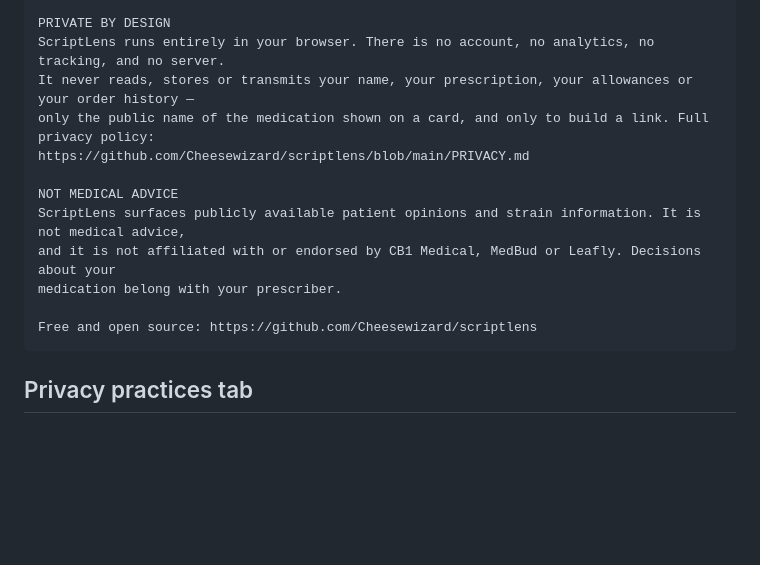
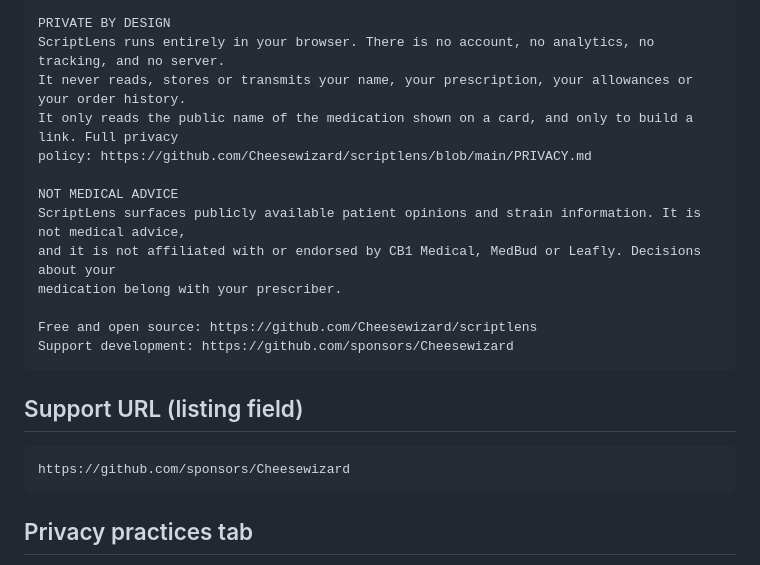
Before and after one commit to Cheesewizard/scriptlens, a Markdown page: docs/store-listing.md, the part around the change. GitHub-like rendering; blank space fills up the shorter version.

Commit message:
Add the Sponsors link to the store listing draft

````diff
--- a/docs/store-listing.md
+++ b/docs/store-listing.md
@@ -44,9 +44,9 @@ offers you a link.
 
 PRIVATE BY DESIGN
 ScriptLens runs entirely in your browser. There is no account, no analytics, no tracking, and no server.
-It never reads, stores or transmits your name, your prescription, your allowances or your order history —
-only the public name of the medication shown on a card, and only to build a link. Full privacy policy:
-https://github.com/Cheesewizard/scriptlens/blob/main/PRIVACY.md
+It never reads, stores or transmits your name, your prescription, your allowances or your order history.
+It only reads the public name of the medication shown on a card, and only to build a link. Full privacy
+policy: https://github.com/Cheesewizard/scriptlens/blob/main/PRIVACY.md
 
 NOT MEDICAL ADVICE
 ScriptLens surfaces publicly available patient opinions and strain information. It is not medical advice,
@@ -54,6 +54,13 @@ and it is not affiliated with or endorsed by CB1 Medical, MedBud or Leafly. Deci
 medication belong with your prescriber.
 
 Free and open source: https://github.com/Cheesewizard/scriptlens
+Support development: https://github.com/sponsors/Cheesewizard
+```
+
+## Support URL (listing field)
+
+```
+https://github.com/sponsors/Cheesewizard
 ```
 
 ## Privacy practices tab
````
